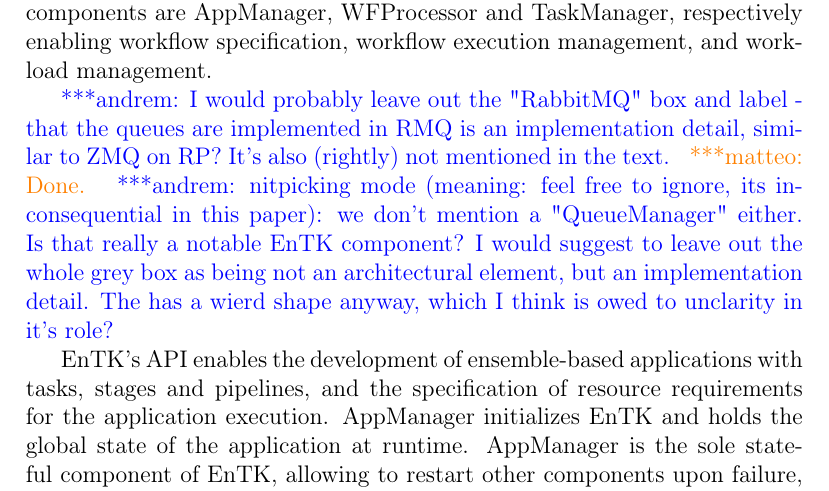
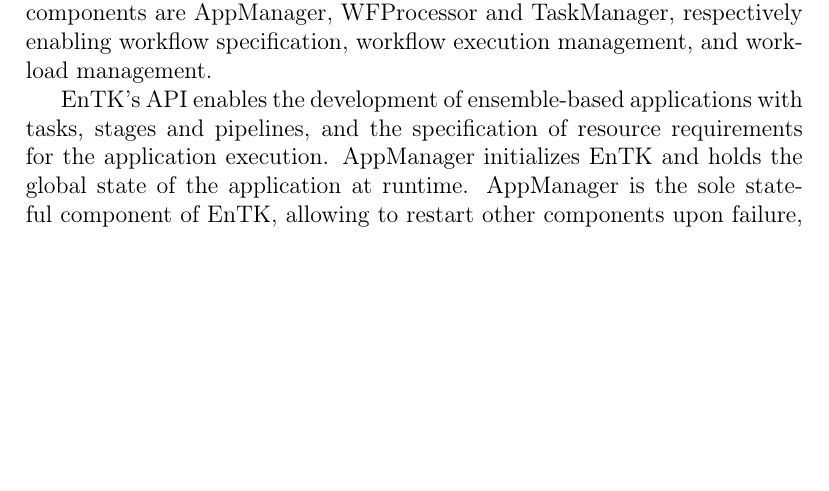
Before and after one commit to radical-papers/RCT, a LaTeX paper (softwarex/rct-softwarex.tex): part of page 5 of 16, cut so that both start at the same text, the shorter picture padded with empty space. Compiled offline with pdfLaTeX.

Commit message:
Address Andre's comment as per discussion on slack

```diff
--- a/softwarex/rct-softwarex.tex
+++ b/softwarex/rct-softwarex.tex
@@ -389,14 +389,15 @@
 respectively enabling workflow specification, workflow execution management,
 and workload management.
 
-\amnote{I would probably leave out the "RabbitMQ" box and label - that the
-queues are implemented in RMQ is an implementation detail, similar to ZMQ on
-RP?  It's also (rightly) not mentioned in the
-text.}\mtnote{Done.}\amnote{nitpicking mode (meaning: feel free to ignore, its
-inconsequential in this paper): we don't mention a "QueueManager" either.  Is
-that really a notable EnTK component?  I would suggest to leave out the whole
-grey box as being not an architectural element, but an implementation detail.
-The has a wierd shape anyway, which I think is owed to unclarity in it's role?}
+% \amnote{I would probably leave out the "RabbitMQ" box and label - that the
+% queues are implemented in RMQ is an implementation detail, similar to ZMQ
+% on RP?  It's also (rightly) not mentioned in the
+% text.}\mtnote{Done.}\amnote{nitpicking mode (meaning: feel free to ignore,
+% its inconsequential in this paper): we don't mention a "QueueManager"
+% either. Is that really a notable EnTK component?  I would suggest to leave
+% out the whole grey box as being not an architectural element, but an
+% implementation detail. The has a wierd shape anyway, which I think is owed
+% to unclarity in it's role?}
 
 EnTK's API enables the development of ensemble-based applications with tasks,
 stages and pipelines, and the specification of resource requirements for the
```
